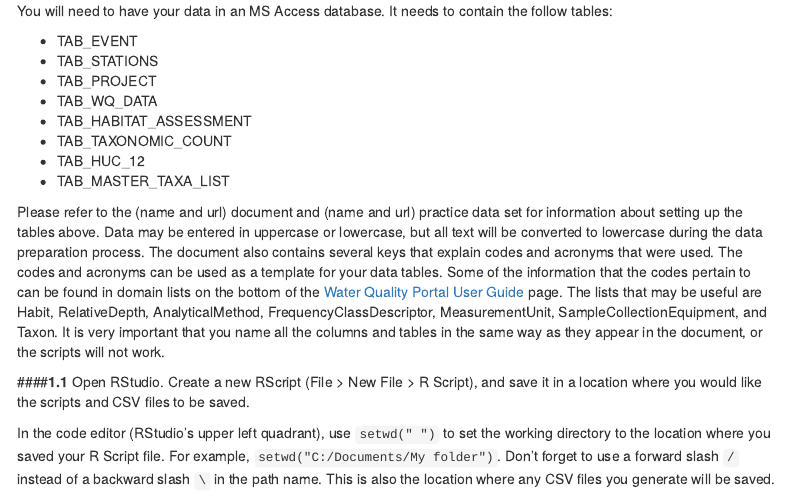
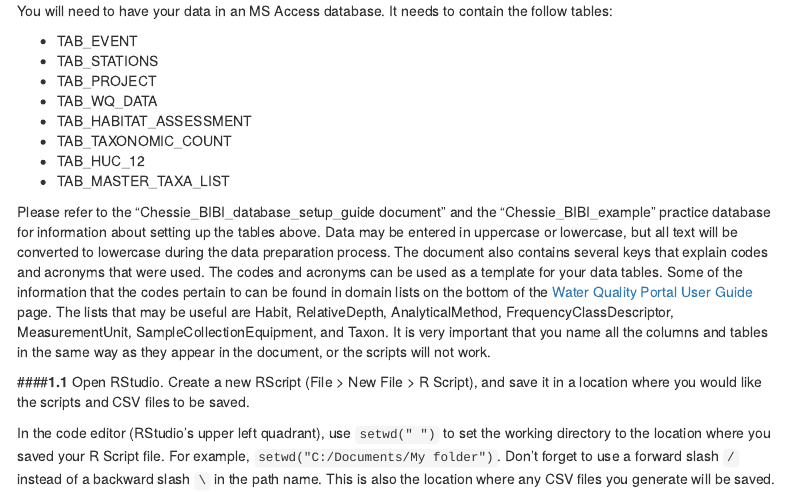
Before and after one commit to rjepsen/ChessieBIBI_Final, an R Markdown document (ChessieBIBI_Final.Rmd): the page in a window 1100 px wide, from 990 px down. Rendered offline with R 4.5, knitr and Pandoc, with nearby package versions; some code elsewhere in the file could not run offline; menus at the side of the page are left out; long lines of code are wrapped.

Commit message:
Updated database and Excel doc names.

```diff
--- a/ChessieBIBI_Final.Rmd
+++ b/ChessieBIBI_Final.Rmd
@@ -45,7 +45,7 @@ You will need to have your data in an MS Access database. It needs to contain th
 * TAB_HUC_12
 * TAB_MASTER_TAXA_LIST
 
-Please refer to the (name and url) document and (name and url) practice data set for information about setting up the tables above. Data may be entered in uppercase or lowercase, but all text will be converted to lowercase during the data preparation process. The document also contains several keys that explain codes and acronyms that were used. The codes and acronyms can be used as a template for your data tables. Some of the information that the codes pertain to can be found in domain lists on the bottom of the [Water Quality Portal User Guide](https://www.waterqualitydata.us/portal_userguide/) page. The lists that may be useful are Habit, RelativeDepth, AnalyticalMethod, FrequencyClassDescriptor, MeasurementUnit, SampleCollectionEquipment, and Taxon. It is very important that you name all the columns and tables in the same way as they appear in the document, or the scripts will not work.
+Please refer to the "Chessie_BIBI_database_setup_guide document" and the "Chessie_BIBI_example" practice database for information about setting up the tables above. Data may be entered in uppercase or lowercase, but all text will be converted to lowercase during the data preparation process. The document also contains several keys that explain codes and acronyms that were used. The codes and acronyms can be used as a template for your data tables. Some of the information that the codes pertain to can be found in domain lists on the bottom of the [Water Quality Portal User Guide](https://www.waterqualitydata.us/portal_userguide/) page. The lists that may be useful are Habit, RelativeDepth, AnalyticalMethod, FrequencyClassDescriptor, MeasurementUnit, SampleCollectionEquipment, and Taxon. It is very important that you name all the columns and tables in the same way as they appear in the document, or the scripts will not work.
 
 ####**1.1**
 Open RStudio. Create a new RScript (File > New File > R Script), and save it in a location where you would like the scripts and CSV files to be saved.
```
